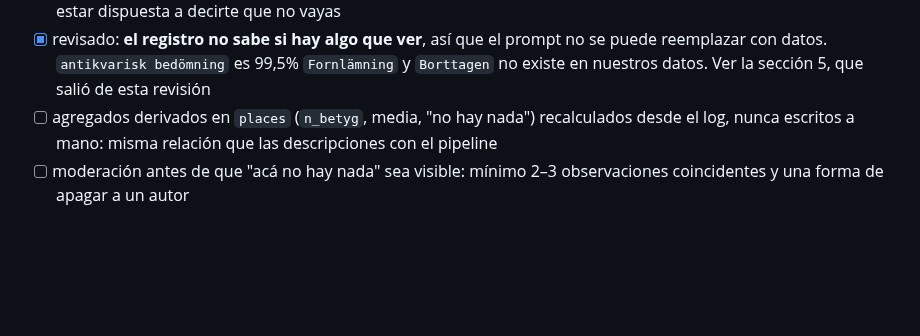
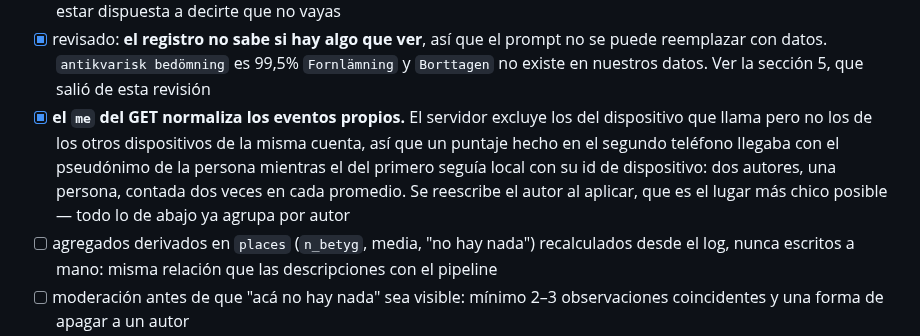
Before and after one commit to francomay3/fornlamningar, a Markdown page: TODO.md, the part around the change. Drawn GitHub-style; blank space fills up the shorter version.

Commit message:
TODO: the me normalisation is in main

```diff
--- a/TODO.md
+++ b/TODO.md
@@ -294,6 +294,13 @@ de eventos es una tabla sola.
       prompt no se puede reemplazar con datos. `antikvarisk bedömning` es
       99,5% `Fornlämning` y `Borttagen` no existe en nuestros datos. Ver la
       sección 5, que salió de esta revisión
+- [x] **el `me` del GET normaliza los eventos propios.** El servidor excluye
+      los del dispositivo que llama pero no los de los otros dispositivos de
+      la misma cuenta, así que un puntaje hecho en el segundo teléfono llegaba
+      con el pseudónimo de la persona mientras el del primero seguía local con
+      su id de dispositivo: dos autores, una persona, contada dos veces en
+      cada promedio. Se reescribe el autor al aplicar, que es el lugar más
+      chico posible — todo lo de abajo ya agrupa por autor
 - [ ] agregados derivados en `places` (`n_betyg`, media, "no hay nada")
       recalculados desde el log, nunca escritos a mano: misma relación que
       las descripciones con el pipeline
```
